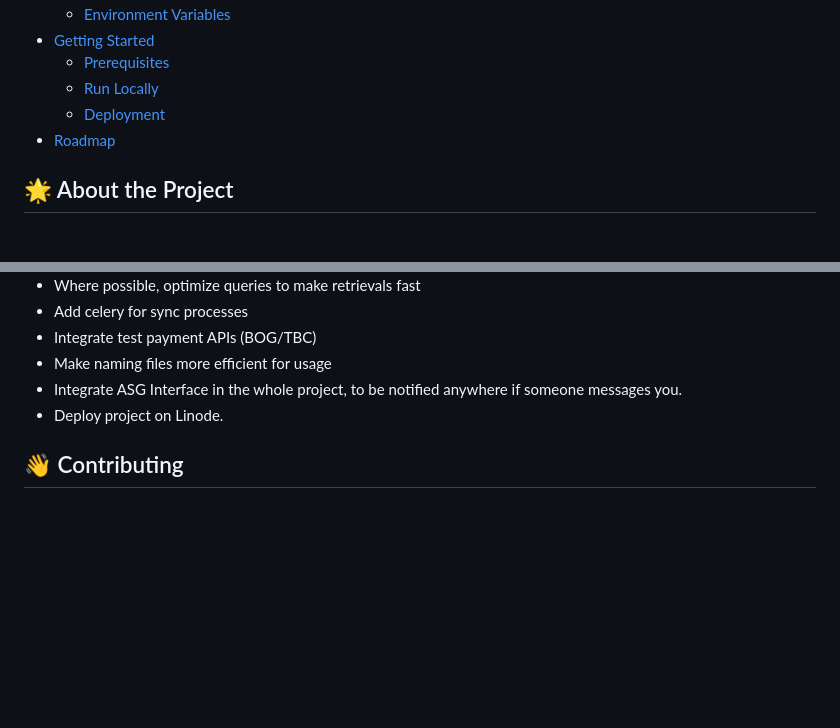
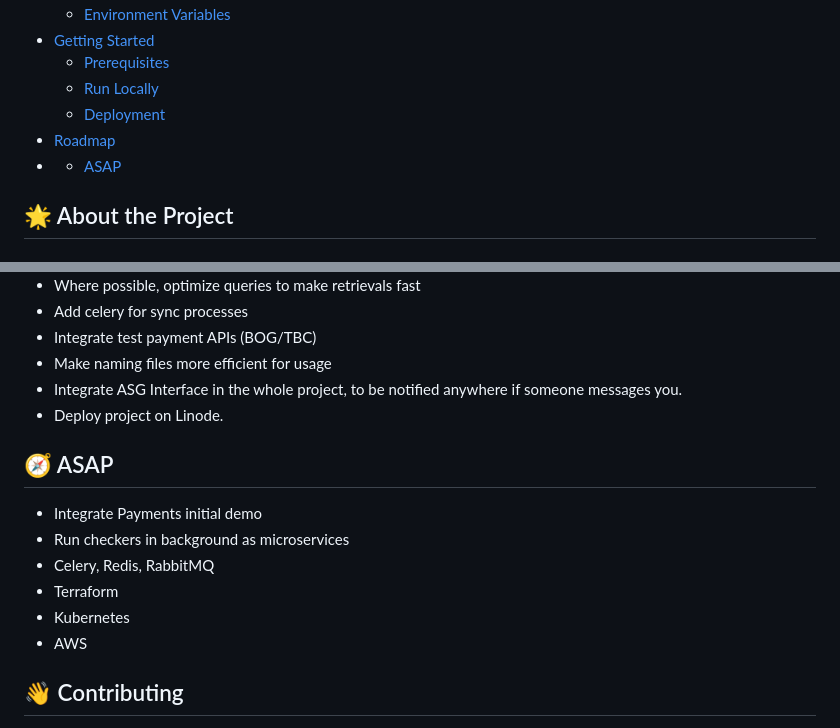
Before and after one commit to davitkv8/Hire-Learn, a Markdown page: README.md, 2 parts joined by grey strips. Drawn GitHub-style; blank space fills up the shorter version.

Commit message:
Preparing for high performance rush

```diff
--- a/README.md
+++ b/README.md
@@ -53,6 +53,7 @@ Maybe you can mention me or this repo in the acknowledgements too
   * [Run Locally](#running-run-locally)
   * [Deployment](#triangular_flag_on_post-deployment)
 - [Roadmap](#compass-roadmap)
+- - [ASAP](#compass-asap)
 
 
 
@@ -158,7 +159,14 @@ at the time, the project is available on development mode only
 - Integrate ASG Interface in the whole project, to be notified anywhere if someone messages you.
 - Deploy project on Linode.
 
-
+<!-- ASAP -->
+## :compass: ASAP
+- Integrate Payments initial demo
+- Run checkers in background as microservices
+- Celery, Redis, RabbitMQ
+- Terraform
+- Kubernetes
+- AWS
 
 <!-- Contributing -->
 ## :wave: Contributing
```
